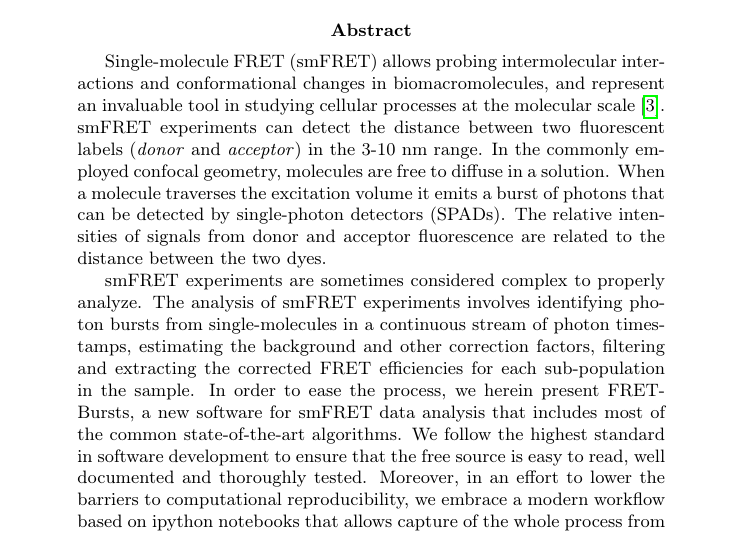
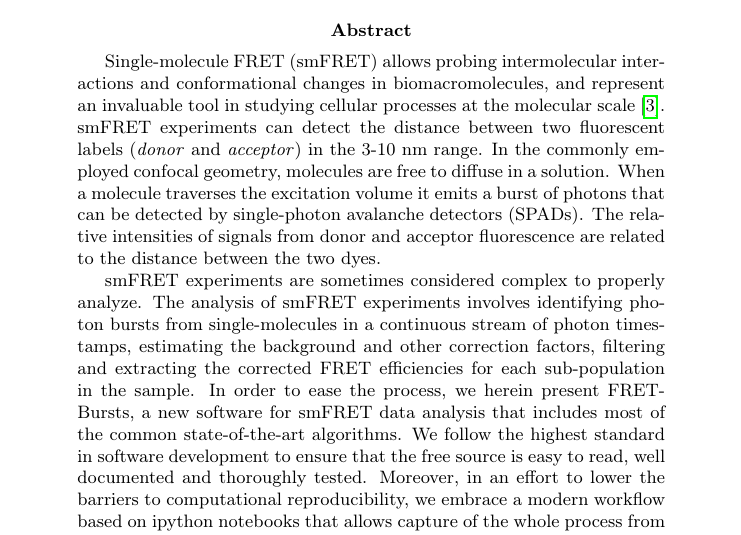
Before and after one commit to tritemio/fretbursts_paper, a LaTeX paper (main.tex, which reads Abstract.tex): part of page 1 of 17, cut so that both start at the same text. Compiled offline with pdfLaTeX.

Commit message:
edited Abstract.tex

```diff
--- a/Abstract.tex
+++ b/Abstract.tex
@@ -5,7 +5,7 @@ scale~\cite{Kapanidis_2006}. smFRET experiments can detect the distance between
 two fluorescent labels (\textit{donor} and \textit{acceptor}) in the
 3-10~nm range. In the commonly employed confocal geometry, molecules are free
 to diffuse in a solution. When a molecule traverses the excitation volume it
-emits a burst of photons that can be detected by single-photon detectors (SPADs).
+emits a burst of photons that can be detected by single-photon avalanche detectors (SPADs).
 The relative intensities of signals from donor and acceptor fluorescence
 are related to the distance between the two dyes.
 
```
